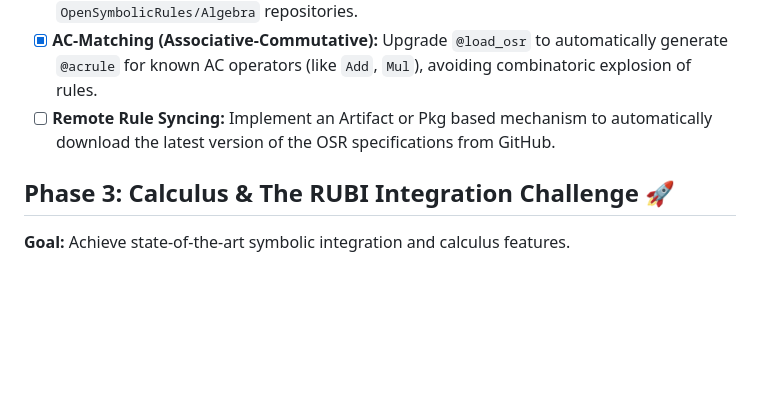
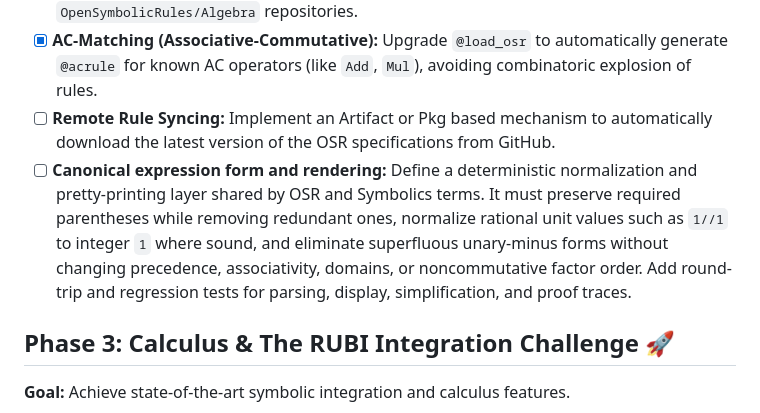
Before and after one commit to OpenSymbolicRules/OpenSymbolicRules.jl, a Markdown page: ROADMAP.md, the part around the change. Rendered like a GitHub page; blank space fills up the shorter version.

Commit message:
docs: plan canonical symbolic rendering
Assisted-by: AI

```diff
--- a/ROADMAP.md
+++ b/ROADMAP.md
@@ -21,6 +21,13 @@
 - [x] **Algebraic Simplifier:** Provide `simplify(expr, rules)` for rules loaded from the `OpenSymbolicRules/Algebra` repositories.
 - [x] **AC-Matching (Associative-Commutative):** Upgrade `@load_osr` to automatically generate `@acrule` for known AC operators (like `Add`, `Mul`), avoiding combinatoric explosion of rules.
 - [ ] **Remote Rule Syncing:** Implement an Artifact or Pkg based mechanism to automatically download the latest version of the OSR specifications from GitHub.
+- [ ] **Canonical expression form and rendering:** Define a deterministic
+  normalization and pretty-printing layer shared by OSR and Symbolics terms.
+  It must preserve required parentheses while removing redundant ones,
+  normalize rational unit values such as `1//1` to integer `1` where sound,
+  and eliminate superfluous unary-minus forms without changing precedence,
+  associativity, domains, or noncommutative factor order. Add round-trip and
+  regression tests for parsing, display, simplification, and proof traces.
 
 ## Phase 3: Calculus & The RUBI Integration Challenge 🚀
 **Goal:** Achieve state-of-the-art symbolic integration and calculus features.
```
Also changed, not shown: CHANGELOG.md (+2 -0 lines).
